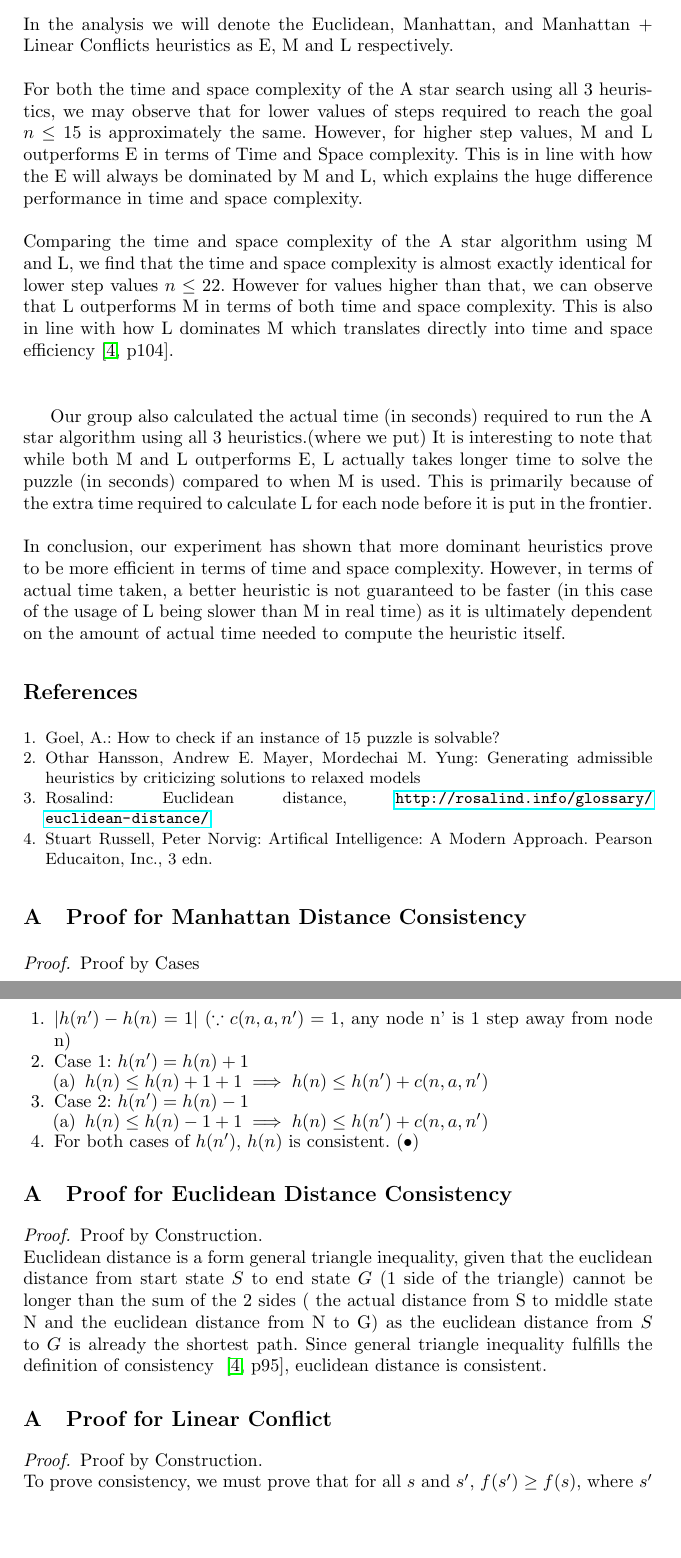
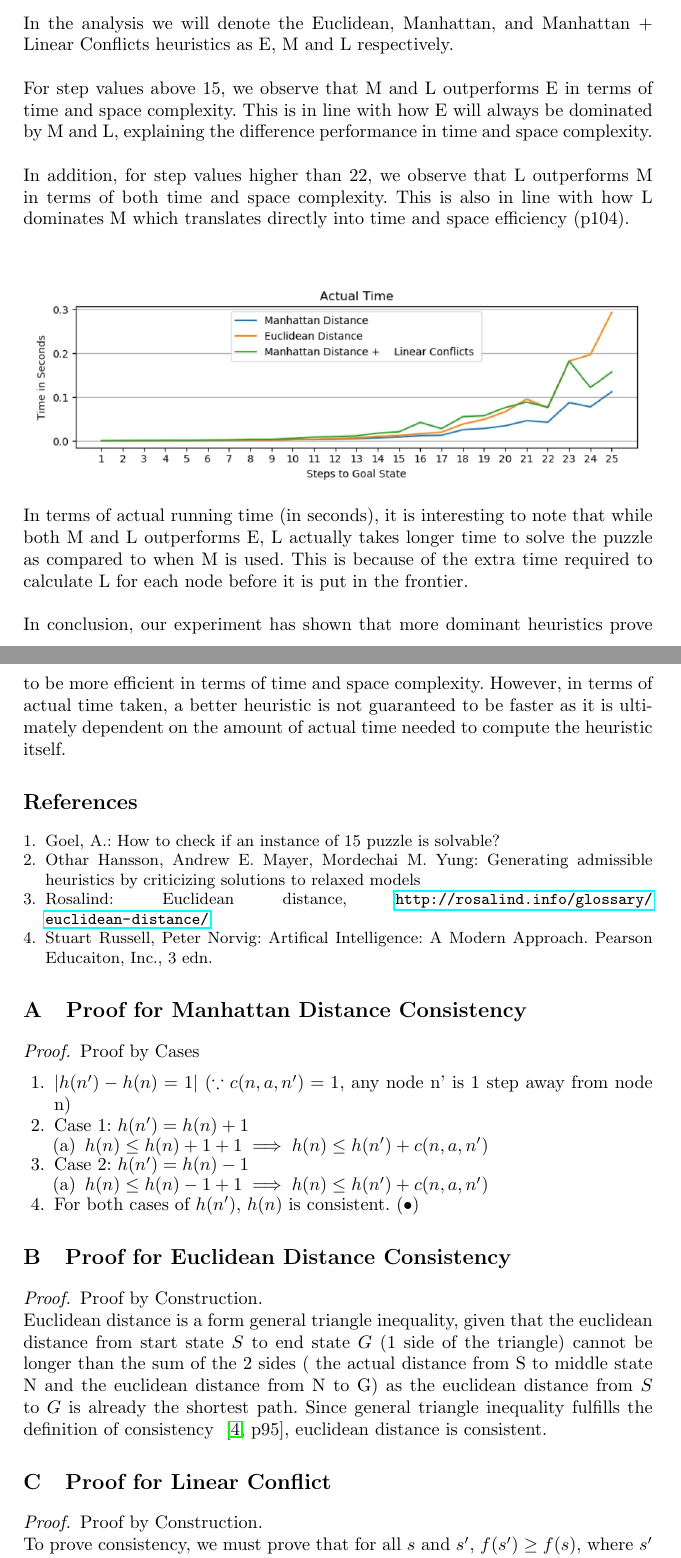
Before and after one commit to larrylawl/CS3243-project-1, a LaTeX paper (llncs2e-larry/samplepaper-larry.tex): two parts of pages 4 and 5 of 5 before the commit and two parts of pages 4 and 5 of 6 after it, joined at a grey line, cut so that both start at the same text, the shorter picture padded with empty space. Compiled offline with pdfLaTeX.

Commit message:
Final Report Draft 1

```diff
--- a/llncs2e-larry/samplepaper-larry.tex
+++ b/llncs2e-larry/samplepaper-larry.tex
@@ -9,6 +9,7 @@
 \usepackage{amsmath}
 \usepackage{hyperref}
 \usepackage{tikz}
+\usepackage{float}
 \usetikzlibrary{matrix}
 \usepackage[toc,page]{appendix}
 
@@ -155,14 +152,16 @@ For n = \{1 \dots 25\}
 In the analysis we will denote the Euclidean, Manhattan, and Manhattan + Linear Conflicts heuristics as E, M and L respectively. \\ \\
-For both the time and space complexity of the A star search using all 3 heuristics, we may observe that for lower values of steps required to reach the goal \( n \leq 15 \) is approximately the same. However, for higher step values, M and L outperforms E in terms of Time and Space complexity. This is in line with how the E will always be dominated by M and L, which explains the huge difference performance in time and space complexity. \\ \\
-Comparing the time and space complexity of the A star algorithm using M and L, we find that the time and space complexity is almost exactly identical for lower step values \( n \leq 22 \). However for values higher than that, we can observe that L outperforms M in terms of both time and space complexity. This is also in line with how L dominates M which translates directly into time and space efficiency \cite[p104]{stuart_russell_artifical_2010}. \\ \\
-
-% \begin{figure}
-%     \includegraphics[width=\textwidth]{actual_time.jpg}
-%     \caption{Performance of the three different heuristics under varying levels of k-puzzle difficulty.} \label{fig2}
-%     \end{figure}
-
-Our group also calculated the actual time (in seconds) required to run the A star algorithm using all 3 heuristics.(where we put) It is interesting to note that while both M and L outperforms E, L actually takes longer time to solve the puzzle (in seconds) compared to when M is used. This is primarily because of the extra time required to calculate L for each node before it is put in the frontier. \\ \\
-In conclusion, our experiment has shown that more dominant heuristics prove to be more efficient in terms of time and space complexity. However, in terms of actual time taken, a better heuristic is not guaranteed to be faster (in this case of the usage of L being slower than M in real time) as it is ultimately dependent on the amount of actual time needed to compute the heuristic itself.
+For step values above 15, we observe that M and L outperforms E in terms of time and space complexity. This is in line with how E will always be dominated by M and L, explaining the difference performance in time and space complexity.\\ \\
+In addition, for step values higher than 22, we observe that L outperforms M in terms of both time and space complexity. This is also in line with how L dominates M which translates directly into time and space efficiency (p104).\\ \\
+\begin{center}
+    \includegraphics[width=\textwidth]{actual_time.jpg}
+    % \caption{Performance of the three different heuristics under varying levels of k-puzzle difficulty.} \label{fig2}
+\end{center}
+In terms of actual running time (in seconds), it is interesting to note that while both M and L outperforms E,
+L actually takes longer time to solve the puzzle as compared to when M is used.
+This is because of the extra time required to calculate L for each node before it is put in the frontier. \\ \\
+In conclusion, our experiment has shown that more dominant heuristics prove to be more efficient
+in terms of time and space complexity. However, in terms of actual time taken, a better heuristic
+is not guaranteed to be faster as it is ultimately dependent on the amount of actual time needed to compute the heuristic itself.
 
 %
 % ---- Bibliography ----
@@ -191,7 +190,6 @@ In conclusion, our experiment has shown that more dominant heuristics prove to b
     \end{enumerate}
 \end{proof}
 
-\appendix
 \section{Proof for Euclidean Distance Consistency}
 \label{appendix:euc_cons}
 
@@ -200,7 +198,6 @@ In conclusion, our experiment has shown that more dominant heuristics prove to b
     Since general triangle inequality fulfills the definition of consistency ~\cite[p95]{stuart_russell_artifical_2010}, euclidean distance is consistent.
 \end{proof}
 
-\appendix
 \section{Proof for Linear Conflict}
 \label{appendix:linear_conflict}
 
```
Also changed, not shown: llncs2e-larry/samplepaper-larry.bbl (added), llncs2e-larry/samplepaper-larry.pdf, llncs2e-larry/samplepaper-larry.tex (24 more changed lines), 7 other files.
